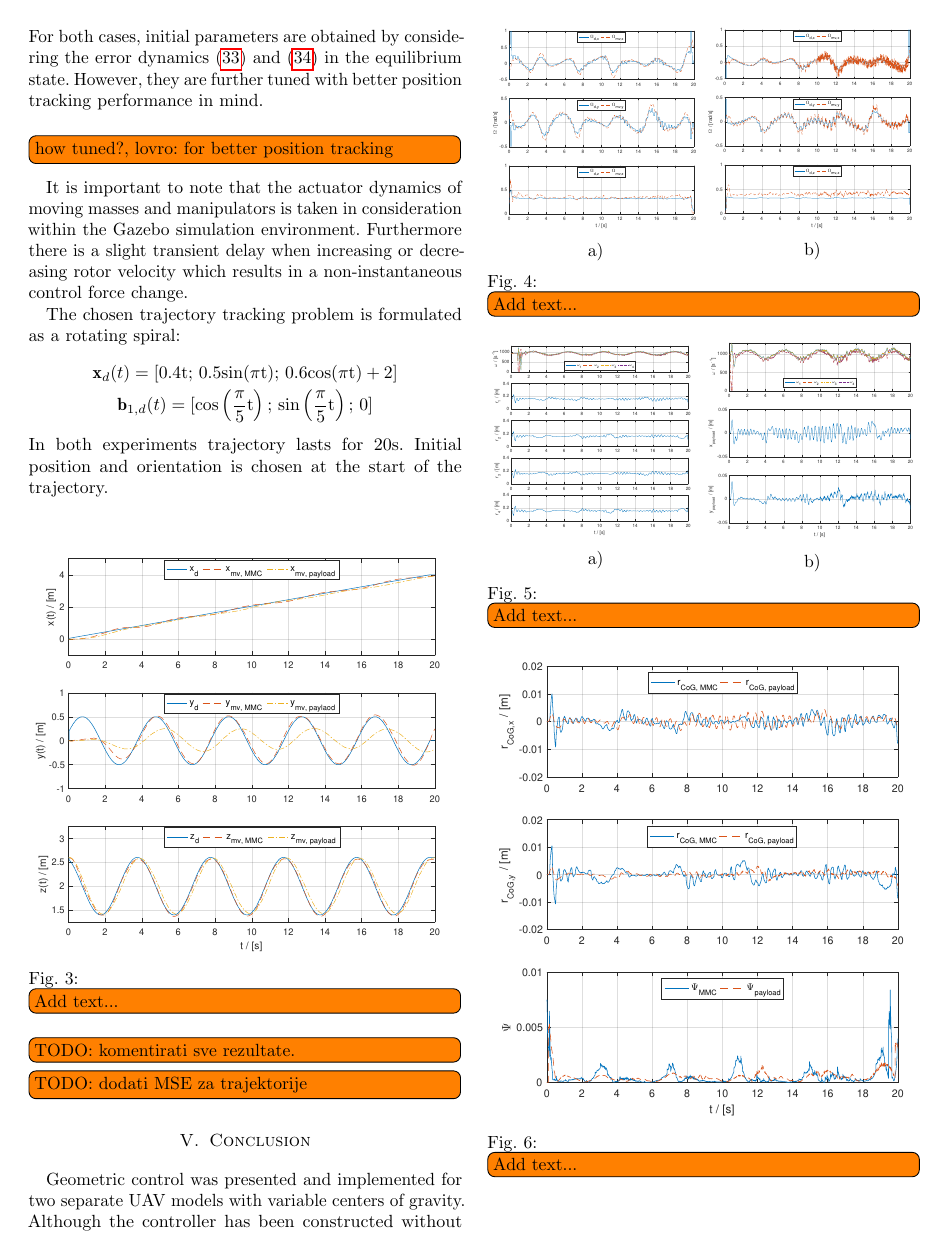
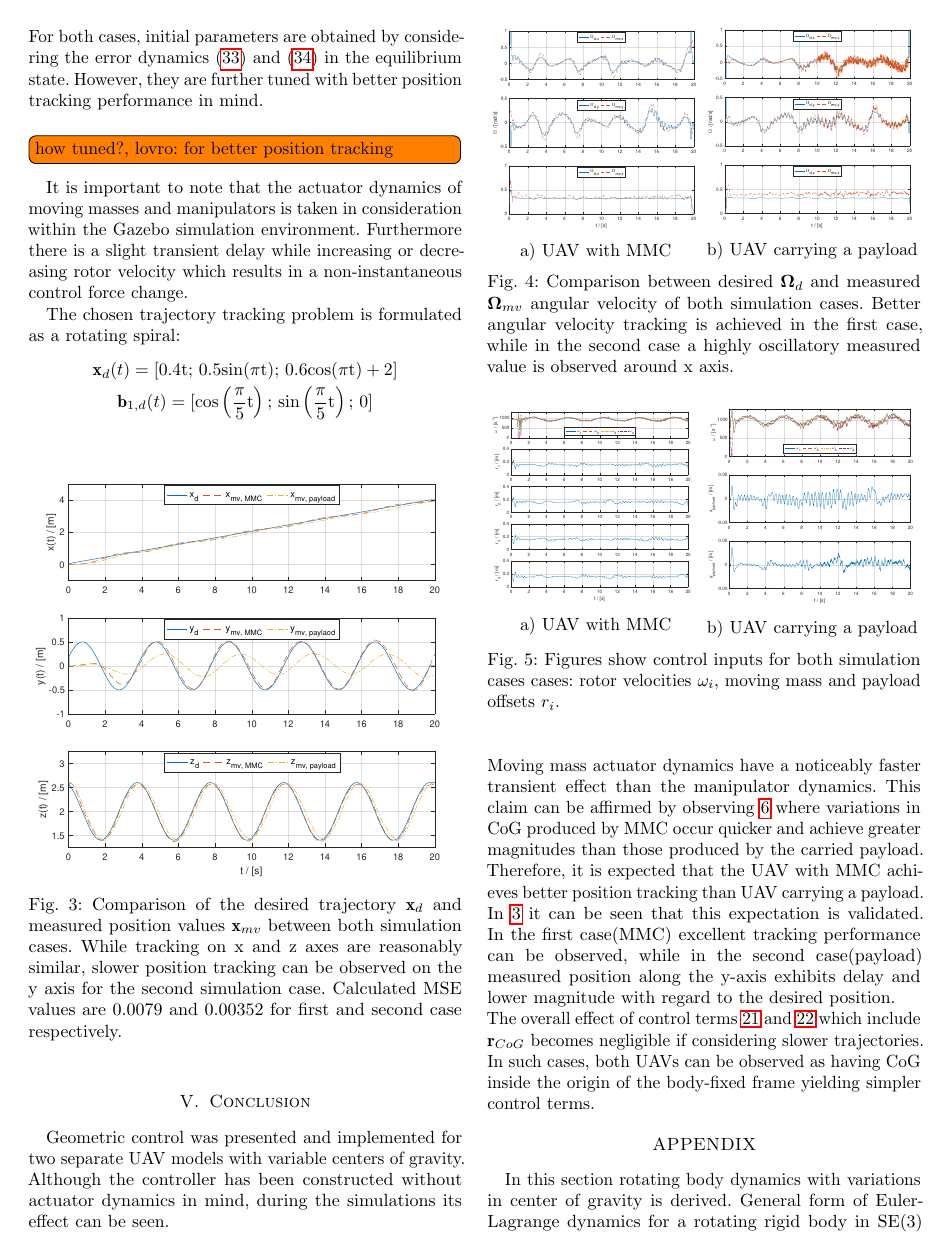
Before and after one commit to lmark1/mmc_geom_clanak, a LaTeX paper (main.tex, which reads content/conclusion.tex, content/simulation.tex): page 5 of 7. Compiled offline with pdfLaTeX.

Commit message:
Added figure comments, concluseion, tracking MSE

```diff
--- a/content/conclusion.tex
+++ b/content/conclusion.tex
@@ -1,8 +1,4 @@
 \section{Conclusion}
-
-Geometric control was presented and implemented for two separate UAV models with variable centers of gravity. Although the controller has been constructed without actuator dynamics in mind, during the simulations its effect can be seen.
-
-\todo[inline]{TODO: Conclusion...}
-Manipulator actuator dynamics have a considerable impact throughout the whole trajectory tracking problem. Due to their simplicity, moving mass actuator dynamics have a noticeably faster transient effect, which in turn means better performance in trajectory tracking.
-
+Geometric control was presented and implemented for two separate UAV models with variable centers of gravity. Although the controller has been constructed without actuator dynamics in mind, during the simulations its effect can be seen. \\
+Moving mass actuator dynamics have a noticeably faster transient effect than the manipulator dynamics. This claim can be affirmed by observing \ref{fig:cog_error} where variations in CoG produced by MMC occur quicker and achieve greater magnitudes than those produced by the carried payload. Therefore, it is expected that the UAV with MMC achieves better position tracking than UAV carrying a payload. In \ref{fig:traj_pos} it can be seen that this expectation is validated. In the first case(MMC) excellent tracking performance can be observed, while in the second case(payload) measured position along the y-axis exhibits delay and lower magnitude with regard to the desired position. \\
 The overall effect of control terms \ref{force_control} and \ref{moment_control} which include $\textbf{r}_{CoG}$ becomes negligible if considering slower trajectories. In such cases, both UAVs can be observed as having CoG inside the origin of the body-fixed frame yielding simpler control terms.
--- a/content/simulation.tex
+++ b/content/simulation.tex
@@ -50,18 +50,16 @@ Control parameters for the first case are chosen as follows:
 \end{equation*}
 For both cases, initial parameters are obtained by considering the error dynamics \eqref{error_dynamics_linear} and \eqref{error_dynamics_angular} in the equilibrium state. However, they are further tuned with better position tracking performance in mind.\\
 \todo[inline]{how tuned?, lovro: for better position tracking}
-It is important to note that the actuator dynamics of moving masses and manipulators is taken in consideration within the Gazebo simulation environment. Furthermore there is a slight transient delay when increasing or decreasing rotor velocity which results in a non-instantaneous control force change. \\
+It is important to note that the actuator dynamics of moving masses and manipulators is taken in consideration within the Gazebo simulation environment. Furthermore there is a slight transient delay while increasing or decreasing rotor velocity which results in a non-instantaneous control force change. \\
 \indent The chosen trajectory tracking problem is formulated as a rotating spiral:
 \begin{gather*}
 	\textbf{x}_d(t) = [0.4\text{t}; \, 0.5\text{sin}(\pi\text{t}); \, 0.6\text{cos}(\pi\text{t}) + 2] \\
 	\textbf{b}_{1,d}(t) = [\text{cos}\left(\frac{\pi}{5}\text{t}\right); \, \text{sin}\left(\frac{\pi}{5}\text{t}\right); \, 0]
 \end{gather*}
-\noindent In both experiments trajectory lasts for 20s. Initial position and orientation is chosen at the start of the trajectory. \\
-
 \begin{figure}[h!]
 	\centering
 	\includegraphics[width=\columnwidth]{./pictures/both_pos.pdf}
-	\caption{\todo[inline]{Add text...}}
+	\caption{Comparison of the desired trajectory $\textbf{x}_d$ and measured position values $\textbf{x}_{mv}$ between both simulation cases. While tracking on x and z axes are reasonably similar, slower position tracking can be observed on the y axis for the second simulation case. Calculated MSE values are 0.0079 and 0.00352 for first and second case respectively.}
 	\label{fig:traj_pos}
 \end{figure}
 
@@ -70,16 +68,16 @@ It is important to note that the actuator dynamics of moving masses and manipula
 	\begin{minipage}{0.5\columnwidth}
 		\centering
 		\includegraphics[width=\columnwidth]{./pictures/mmcuav_omega.pdf}
-		\caption*{a)}
+		\caption*{a) UAV with MMC}
 		\label{fig:mmcuav_omega}
 	\end{minipage}%
 	\begin{minipage}{0.5\columnwidth}
 		\centering
 		\includegraphics[width=\columnwidth]{./pictures/mmuav_omega.pdf}
-		\caption*{b)}
+		\caption*{b) UAV carrying a payload}
 		\label{fig:mmuav_omega}
 	\end{minipage}
-	\caption{\todo[inline]{Add text...}}
+	\caption{Comparison between desired $\mb{\Omega}_d$ and measured $\mb{\Omega}_{mv}$ angular velocity of both simulation cases. Better angular velocity tracking is achieved in the first case, while in the second case a highly oscillatory measured value is observed around x axis.}
 \end{figure}
 
 \begin{figure}
@@ -87,25 +85,22 @@ It is important to note that the actuator dynamics of moving masses and manipula
 	\begin{minipage}{0.5\columnwidth}
 		\centering
 		\includegraphics[width=\columnwidth]{./pictures/mmcuav_control_inputs.pdf}
-		\caption*{a)}
+		\caption*{a) UAV with MMC}
 		\label{fig:mmcuav_control}
 	\end{minipage}%
 	\begin{minipage}{0.5\columnwidth}
 		\centering
 		\includegraphics[width=\columnwidth]{./pictures/mmuav_control_inputs.pdf}
-		\caption*{b)}
+		\caption*{b) UAV carrying a payload}
 		\label{fig:mmuav_control}
 	\end{minipage}
-	\caption{\todo[inline]{Add text...	}}
+	\caption{Figures show control inputs for both simulation cases cases: rotor velocities $\omega_i$, moving mass and payload offsets $r_i$.}
 \end{figure}
 
 
 \begin{figure}[h!]
 	\centering
 	\includegraphics[width=\columnwidth]{./pictures/both_cog_err.pdf}
-	\caption{\todo[inline]{Add text...}}
+	\caption{Comparison between first two components of CoG vector $\textbf{r}_{CoG}$ and between attitude error functions $\Psi$ of both simulation cases. It can be seen that higher magnitude of CoG variation can be achieved using moving masses rather than the carried payload.}
 	\label{fig:cog_error}
 \end{figure}
-
-\todo[inline]{TODO: komentirati sve rezultate.}
-\todo[inline]{TODO: dodati MSE za trajektorije}
```
Also changed, not shown: content/control.tex (+1 -1 lines), content/introduction.tex (+1 -1 lines), main.pdf, content/conclusion.tex (1 more changed lines), content/simulation.tex (2 more changed lines).
